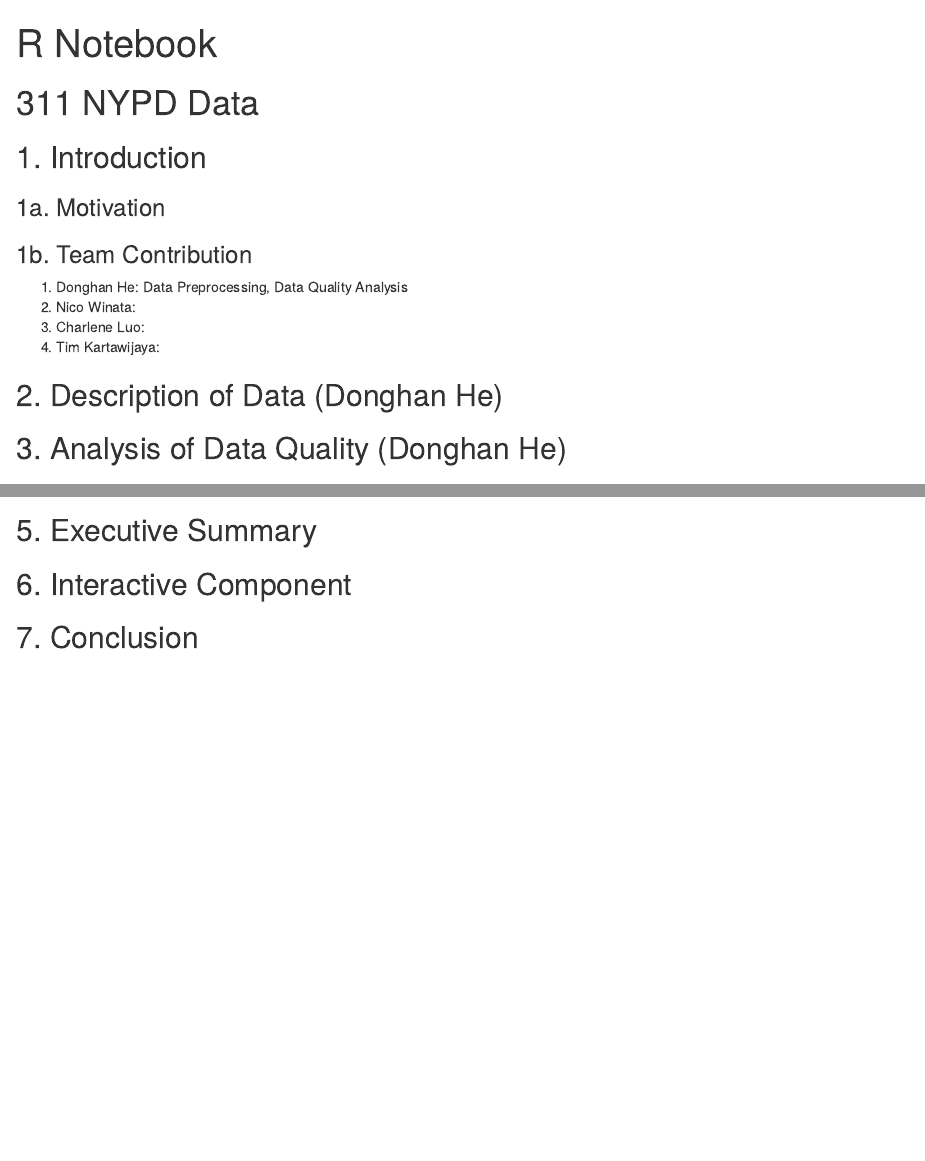
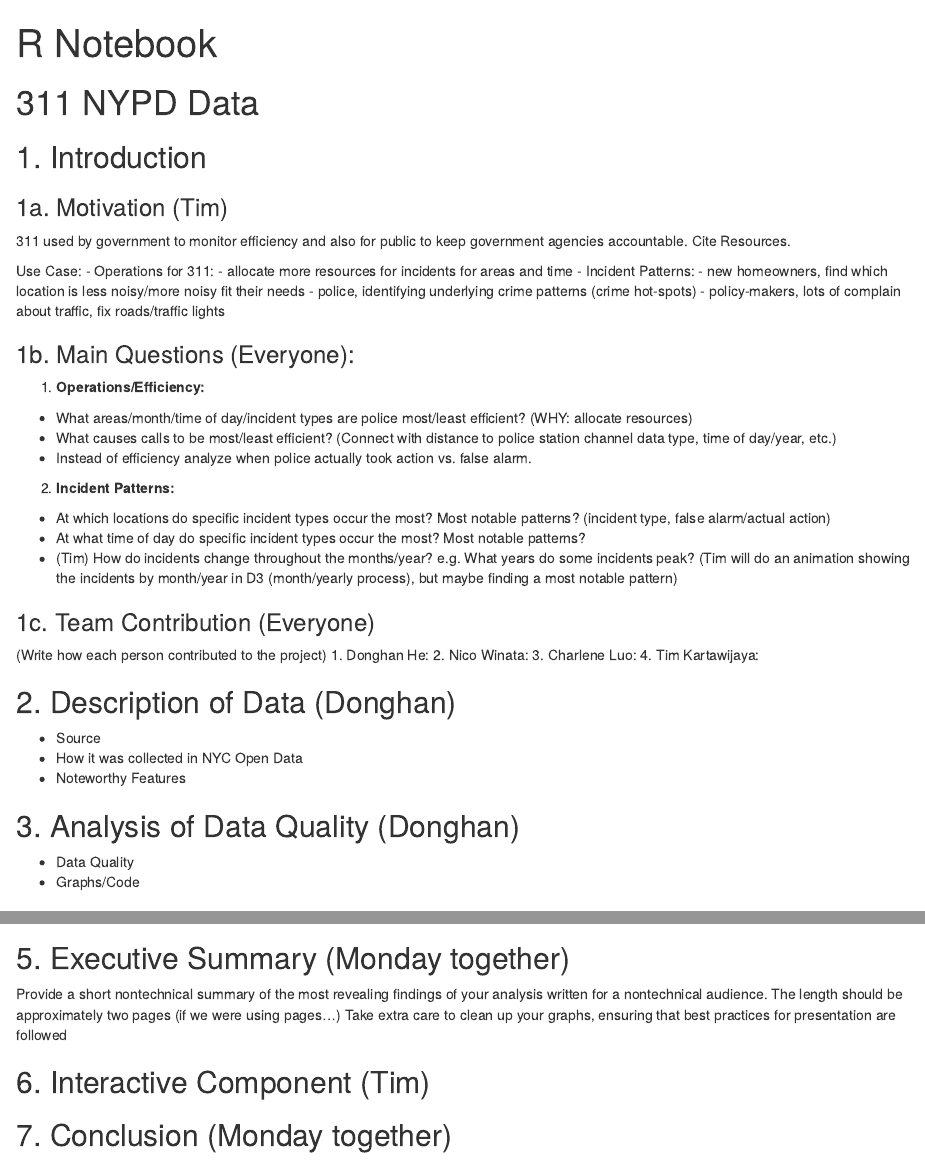
Before and after one commit to timjaya/nypd-311, an R Markdown document (main_report.Rmd): the page in a window 1100 px wide, from its top, and a second part further down, joined at a grey line. Rendered offline with R 4.5, knitr and Pandoc, with nearby package versions; some code elsewhere in the file could not run offline.

Commit message:
update main report skeleton

```diff
--- a/main_report.Rmd
+++ b/main_report.Rmd
@@ -7,19 +7,45 @@
 
 ## 1. Introduction
 
-### 1a. Motivation
+### 1a. Motivation (Tim)
+311 used by government to monitor efficiency and also for public to keep government agencies accountable.
+Cite Resources.
 
-### 1b. Team Contribution
+Use Case:
+- Operations for 311:
+  - allocate more resources for incidents for areas and time
+- Incident Patterns:
+  - new homeowners, find which location is less noisy/more noisy fit their needs
+  - police, identifying underlying crime patterns (crime hot-spots)
+  - policy-makers, lots of complain about traffic, fix roads/traffic lights
 
-1. Donghan He: Data Preprocessing, Data Quality Analysis
+### 1b. Main Questions (Everyone):
+1. **Operations/Efficiency:**
+- What areas/month/time of day/incident types are police most/least efficient? (WHY: allocate resources)
+- What causes calls to be most/least efficient? (Connect with distance to police station channel data type, time of day/year, etc.)
+- Instead of efficiency analyze when police actually took action vs. false alarm.
+
+2. **Incident Patterns:**
+- At which locations do specific incident types occur the most? Most notable patterns? (incident type, false alarm/actual action)
+- At what time of day do specific incident types occur the most? Most notable patterns?
+- (Tim) How do incidents change throughout the months/year? e.g. What years do some incidents peak? (Tim will do an animation showing the incidents by month/year in D3 (month/yearly process), but maybe finding a most notable pattern)
+
+### 1c. Team Contribution (Everyone)
+
+(Write how each person contributed to the project)
+1. Donghan He:
 2. Nico Winata:
 3. Charlene Luo:
 4. Tim Kartawijaya:
 
-## 2. Description of Data (Donghan He)
+## 2. Description of Data (Donghan)
+- Source
+- How it was collected in NYC Open Data
+- Noteworthy Features
 
-## 3. Analysis of Data Quality (Donghan He)
+## 3. Analysis of Data Quality (Donghan)
+- Data Quality
+- Graphs/Code
 
 ## 4. Main Analysis
 
-## 5. Executive Summary
@@ -26,2 +56 @@
 
-## 6. Interactive Component
@@ -28,2 +60 @@
 
-## 7. Conclusion
@@ -29,0 +79,6 @@
+## 5. Executive Summary (Monday together)
+Provide a short nontechnical summary of the most revealing findings of your analysis written for a nontechnical audience. The length should be approximately two pages (if we were using pages…) Take extra care to clean up your graphs, ensuring that best practices for presentation are followed
+
+## 6. Interactive Component (Tim)
+
+## 7. Conclusion (Monday together)
```
Also changed, not shown: main_report.Rmd (25 more changed lines).
